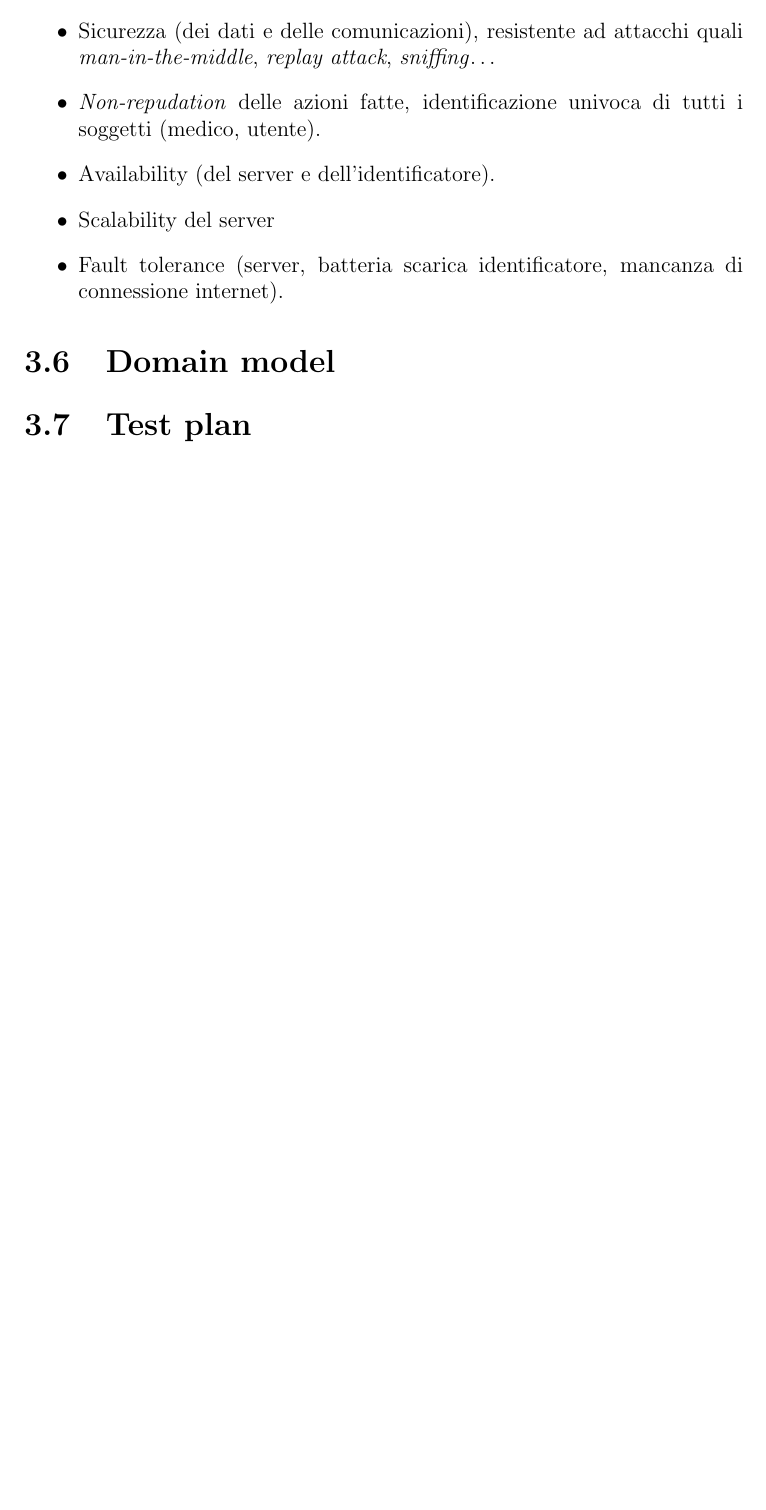
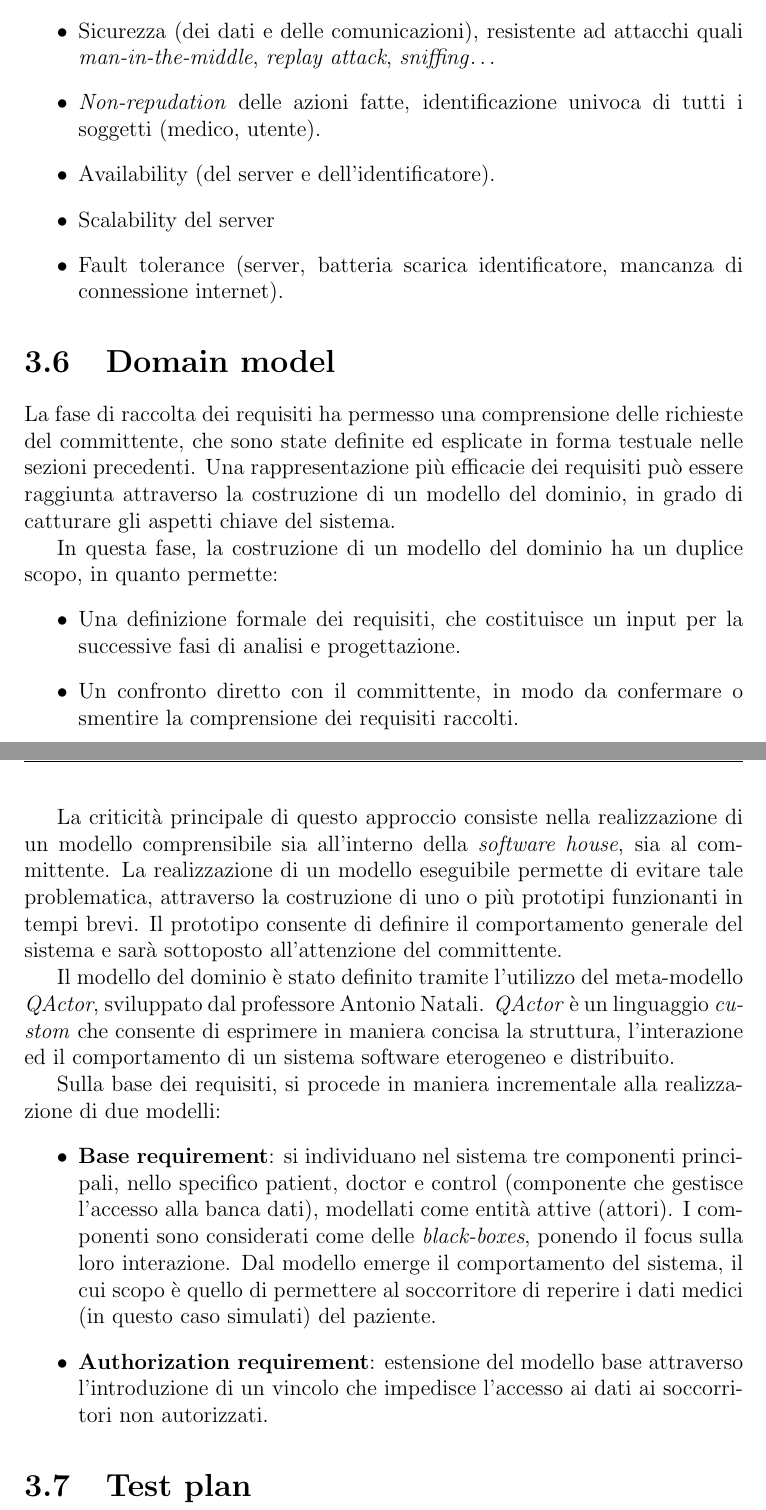
Before and after one commit to ggraffieti/proxima, a LaTeX document (report/proxima.tex): part of page 11 of 20 before the commit and two parts of pages 11 and 12 of 21 after it, the two joined at a grey line, cut so that both start at the same text, the shorter picture padded with empty space. Compiled offline with pdfLaTeX.

Commit message:
Report: added domain model

```diff
--- a/report/proxima.tex
+++ b/report/proxima.tex
@@ -197,6 +197,23 @@ Se il paziente è in possesso di un identificatore, esso viene rilevato nella fa
 \end{itemize}
 
 \section{Domain model}
+La fase di raccolta dei requisiti ha permesso una comprensione delle richieste del committente, che sono state definite ed esplicate in forma testuale nelle sezioni precedenti. Una rappresentazione più efficacie dei requisiti può essere raggiunta attraverso la costruzione di un modello del dominio, in grado di catturare gli aspetti chiave del sistema.
+
+In questa fase, la costruzione di un modello del dominio ha un duplice scopo, in quanto permette:
+\begin{itemize}
+	\item Una definizione formale dei requisiti, che costituisce un input per la successive fasi di analisi e progettazione.
+	\item Un confronto diretto con il committente, in modo da confermare o smentire la comprensione dei requisiti raccolti.
+\end{itemize}
+
+La criticità principale di questo approccio consiste nella realizzazione di un modello comprensibile sia all'interno della \emph{software house}, sia al committente. La realizzazione di un modello eseguibile permette di evitare tale problematica, attraverso la costruzione di uno o più prototipi funzionanti in tempi brevi. Il prototipo consente di definire il comportamento generale del sistema e sarà sottoposto all'attenzione del committente.
+
+Il modello del dominio è stato definito tramite l'utilizzo del meta-modello \emph{QActor}, sviluppato dal professore Antonio Natali. \emph{QActor} è un linguaggio \emph{custom} che consente di esprimere in maniera concisa la struttura, l'interazione ed il comportamento di un sistema software eterogeneo e distribuito.
+
+Sulla base dei requisiti, si procede in maniera incrementale alla realizzazione di due modelli:
+\begin{itemize}
+	\item \textbf{Base requirement}: si individuano nel sistema tre componenti principali, nello specifico patient, doctor e control (componente che gestisce l'accesso alla banca dati), modellati come entità attive (attori). I componenti sono considerati come delle \emph{black-boxes}, ponendo il focus sulla loro interazione. Dal modello emerge il comportamento del sistema, il cui scopo è quello di permettere al soccorritore di reperire i dati medici (in questo caso simulati) del paziente.
+	\item \textbf{Authorization requirement}: estensione del modello base attraverso l'introduzione di un vincolo che impedisce l'accesso ai dati ai soccorritori non autorizzati.
+\end{itemize}
 
 \section{Test plan}
 
```
